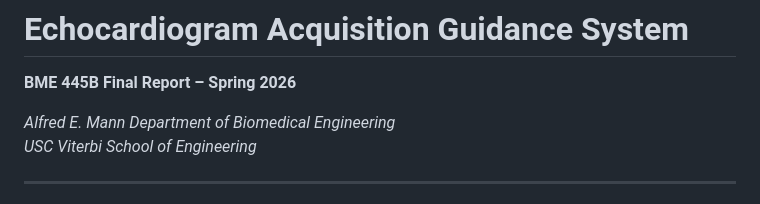
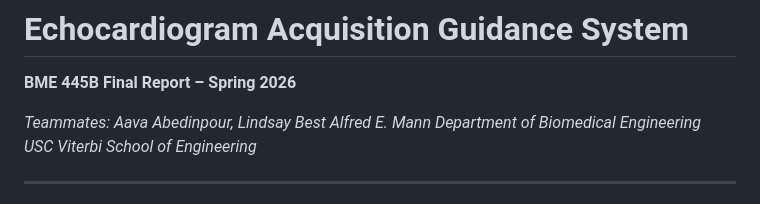
Before and after one commit to jaronkawam/Echocardiogram-Acquisition-Guidance-System, a Markdown page: README.md, the part around the change. GitHub-like rendering.

```diff
--- a/README.md
+++ b/README.md
@@ -2,6 +2,7 @@
 
 **BME 445B Final Report – Spring 2026**
 
+*Teammates: Aava Abedinpour, Lindsay Best*
 *Alfred E. Mann Department of Biomedical Engineering*
 *USC Viterbi School of Engineering*
 
```
